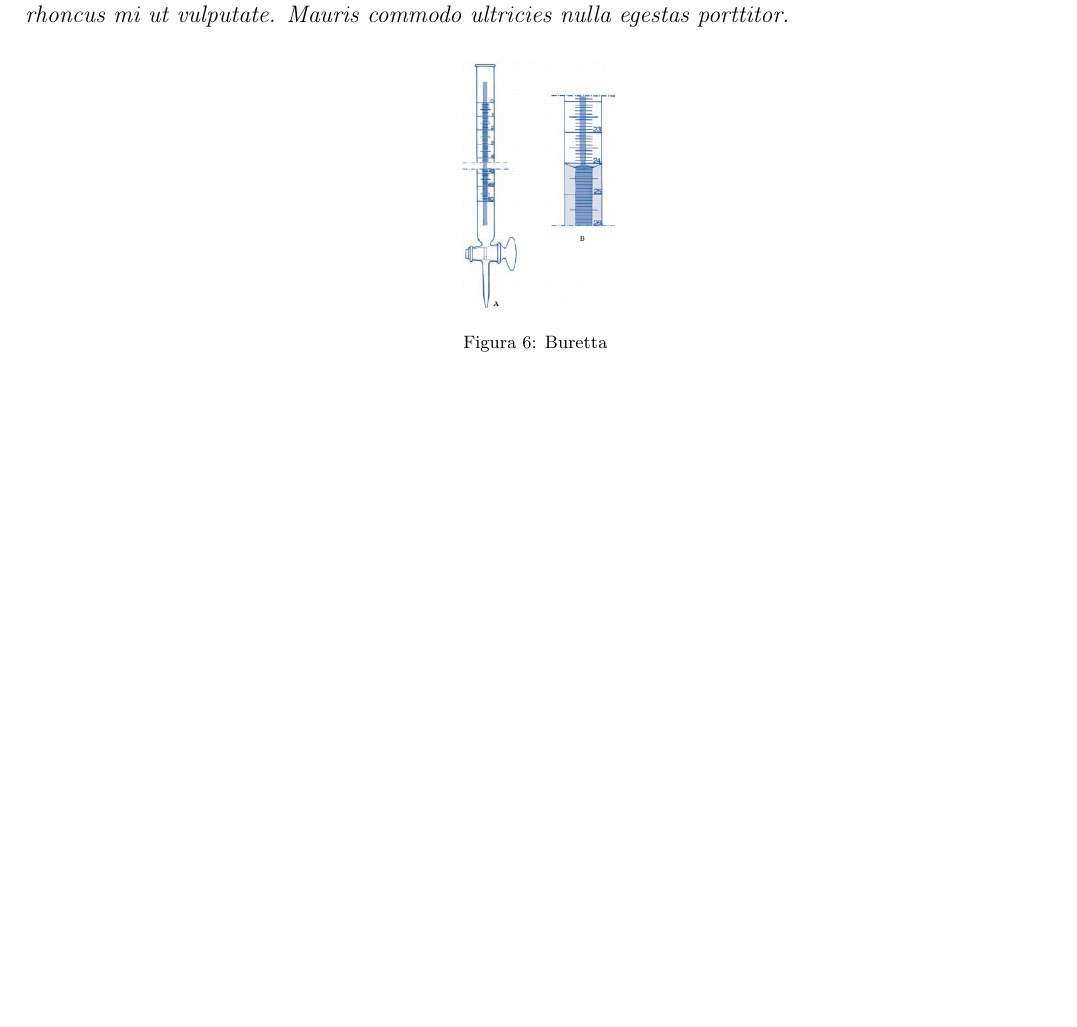
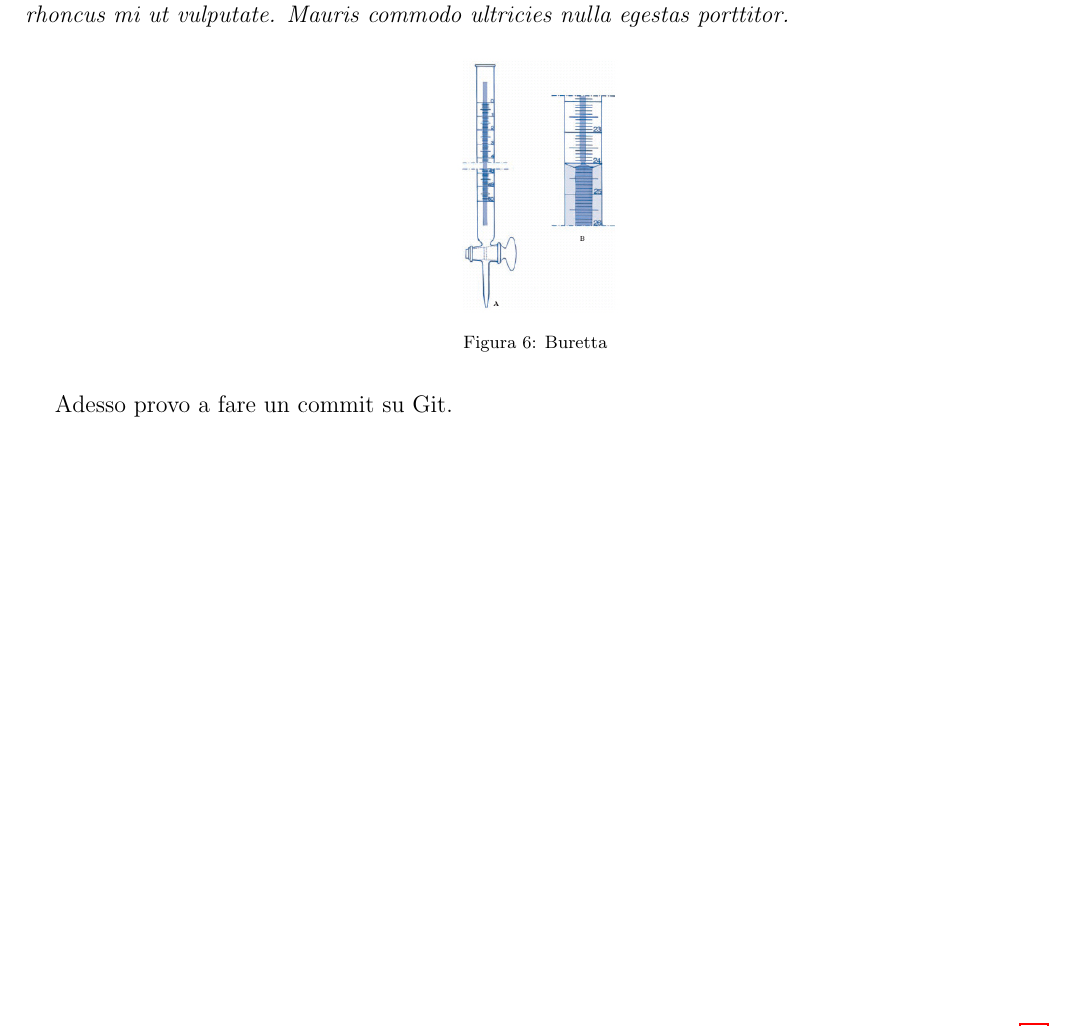
Before and after one commit to MGriot/LaTeX-Laboratory-report-template, a LaTeX paper (main.tex, which reads mainmatter/esempi.tex): part of page 11 of 11, cut so that both start at the same text, the shorter picture padded with empty space. Compiled offline with pdfLaTeX.

Commit message:
Prova di una modifica.

```diff
--- a/mainmatter/esempi.tex
+++ b/mainmatter/esempi.tex
@@ -56,3 +56,7 @@
     \caption{Buretta}
     \label{fig:5}
 \end{figure}
+
+
+
+Adesso provo a fare un commit su Git.
```
